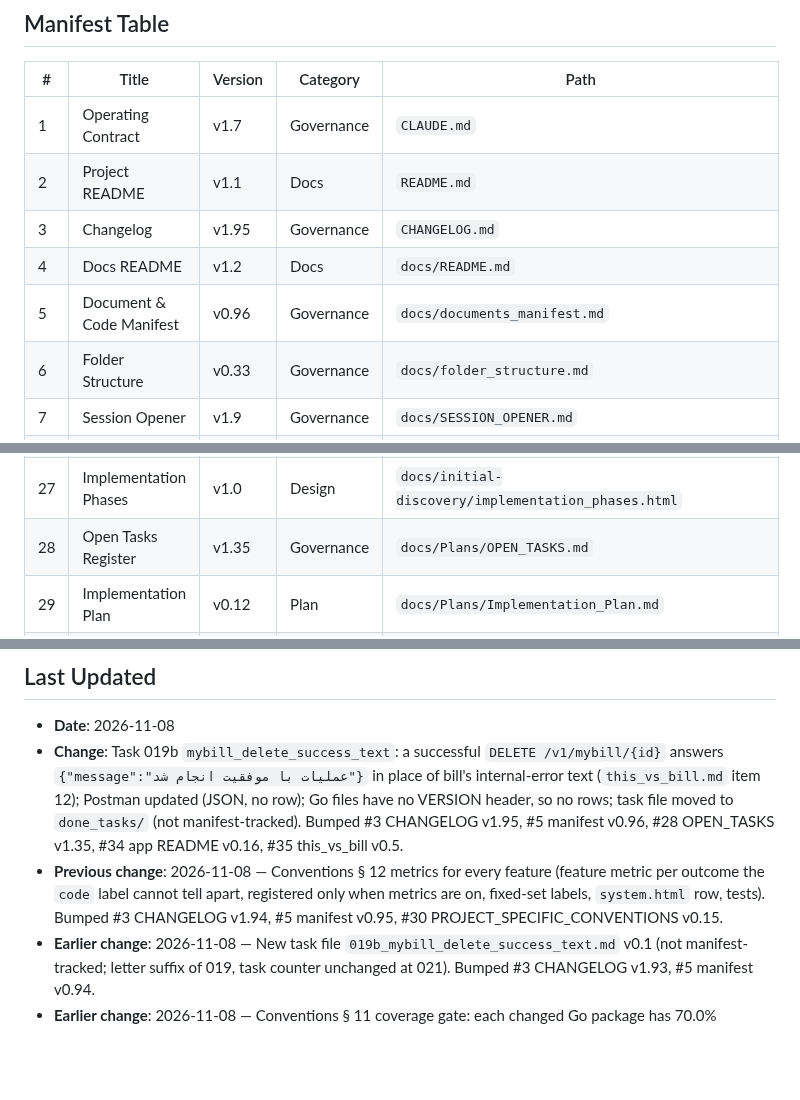
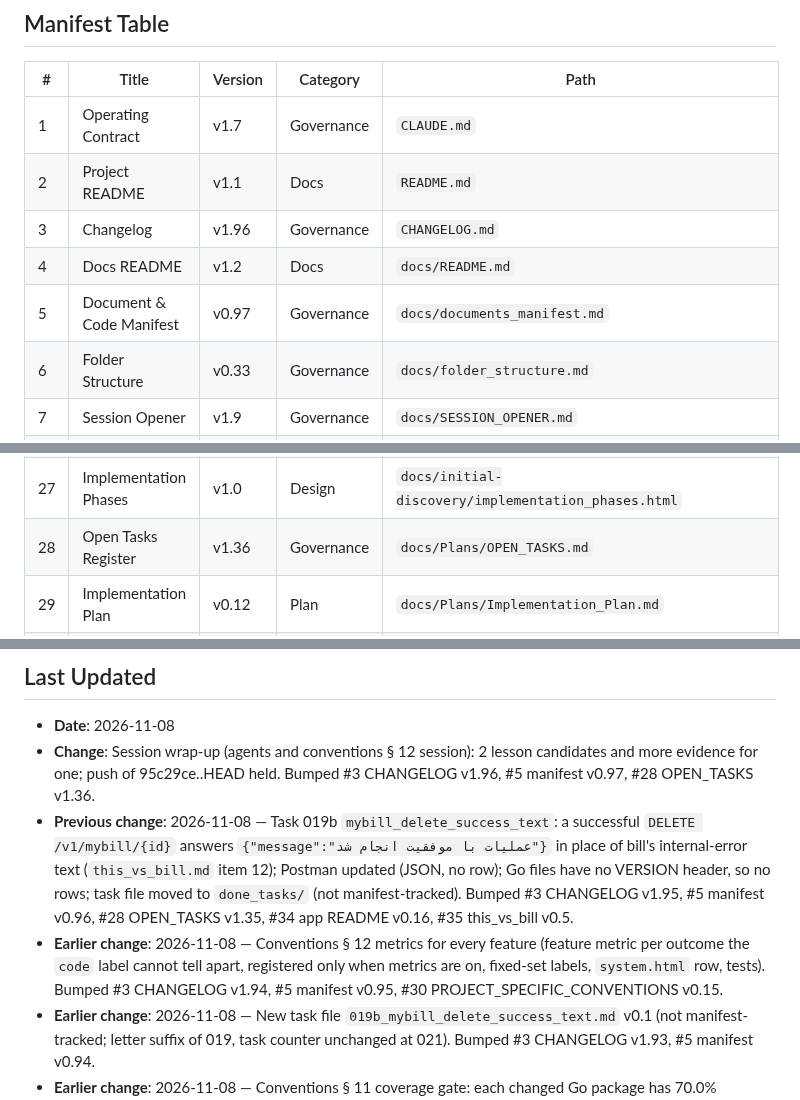
Before and after one commit to 780-AI/780-qabz, a Markdown page: docs/documents_manifest.md, 3 parts joined by grey strips. GitHub-like rendering; blank space fills up the shorter version.

```diff
--- a/docs/documents_manifest.md
+++ b/docs/documents_manifest.md
@@ -18,9 +18,9 @@
 |---|---|---|---|---|
 | 1 | Operating Contract | v1.7 | Governance | `CLAUDE.md` |
 | 2 | Project README | v1.1 | Docs | `README.md` |
-| 3 | Changelog | v1.95 | Governance | `CHANGELOG.md` |
+| 3 | Changelog | v1.96 | Governance | `CHANGELOG.md` |
 | 4 | Docs README | v1.2 | Docs | `docs/README.md` |
-| 5 | Document & Code Manifest | v0.96 | Governance | `docs/documents_manifest.md` |
+| 5 | Document & Code Manifest | v0.97 | Governance | `docs/documents_manifest.md` |
 | 6 | Folder Structure | v0.33 | Governance | `docs/folder_structure.md` |
 | 7 | Session Opener | v1.9 | Governance | `docs/SESSION_OPENER.md` |
 | 8 | Session Closer | v1.8 | Governance | `docs/SESSION_CLOSER.md` |
@@ -43,7 +43,7 @@
 | 25 | Payment Flow Diagram | v1.0 | Design | `docs/initial-discovery/qabz-diagram.html` |
 | 26 | Cron Jobs Diagram | v1.0 | Design | `docs/initial-discovery/qabz-cron-diagram.html` |
 | 27 | Implementation Phases | v1.0 | Design | `docs/initial-discovery/implementation_phases.html` |
-| 28 | Open Tasks Register | v1.35 | Governance | `docs/Plans/OPEN_TASKS.md` |
+| 28 | Open Tasks Register | v1.36 | Governance | `docs/Plans/OPEN_TASKS.md` |
 | 29 | Implementation Plan | v0.12 | Plan | `docs/Plans/Implementation_Plan.md` |
 | 30 | Project Specific Conventions | v0.15 | Governance | `docs/standards/PROJECT_SPECIFIC_CONVENTIONS.md` |
 | 31 | YAML to env generator | v0.2 | Scripts | `scripts/yml_to_env/yml_to_env.py` |
@@ -55,8 +55,9 @@
 ## Last Updated
 
 - **Date**: 2026-11-08
-- **Change**: Task 019b `mybill_delete_success_text`: a successful `DELETE /v1/mybill/{id}` answers `{"message":"عملیات با موفقیت انجام شد"}` in place of bill's internal-error text (`this_vs_bill.md` item 12); Postman updated (JSON, no row); Go files have no VERSION header, so no rows; task file moved to `done_tasks/` (not manifest-tracked). Bumped #3 CHANGELOG v1.95, #5 manifest v0.96, #28 OPEN_TASKS v1.35, #34 app README v0.16, #35 this_vs_bill v0.5.
-- **Previous change**: 2026-11-08 — Conventions § 12 metrics for every feature (feature metric per outcome the `code` label cannot tell apart, registered only when metrics are on, fixed-set labels, `system.html` row, tests). Bumped #3 CHANGELOG v1.94, #5 manifest v0.95, #30 PROJECT_SPECIFIC_CONVENTIONS v0.15.
+- **Change**: Session wrap-up (agents and conventions § 12 session): 2 lesson candidates and more evidence for one; push of 95c29ce..HEAD held. Bumped #3 CHANGELOG v1.96, #5 manifest v0.97, #28 OPEN_TASKS v1.36.
+- **Previous change**: 2026-11-08 — Task 019b `mybill_delete_success_text`: a successful `DELETE /v1/mybill/{id}` answers `{"message":"عملیات با موفقیت انجام شد"}` in place of bill's internal-error text (`this_vs_bill.md` item 12); Postman updated (JSON, no row); Go files have no VERSION header, so no rows; task file moved to `done_tasks/` (not manifest-tracked). Bumped #3 CHANGELOG v1.95, #5 manifest v0.96, #28 OPEN_TASKS v1.35, #34 app README v0.16, #35 this_vs_bill v0.5.
+- **Earlier change**: 2026-11-08 — Conventions § 12 metrics for every feature (feature metric per outcome the `code` label cannot tell apart, registered only when metrics are on, fixed-set labels, `system.html` row, tests). Bumped #3 CHANGELOG v1.94, #5 manifest v0.95, #30 PROJECT_SPECIFIC_CONVENTIONS v0.15.
 - **Earlier change**: 2026-11-08 — New task file `019b_mybill_delete_success_text.md` v0.1 (not manifest-tracked; letter suffix of 019, task counter unchanged at 021). Bumped #3 CHANGELOG v1.93, #5 manifest v0.94.
 - **Earlier change**: 2026-11-08 — Conventions § 11 coverage gate: each changed Go package has 70.0% statement coverage or more, measured with the database tests included (live tests run, not skipped). Bumped #3 CHANGELOG v1.92, #5 manifest v0.93, #30 PROJECT_SPECIFIC_CONVENTIONS v0.14.
 - **Earlier change**: 2026-11-08 — Task 019 `mybill_delete_endpoint` done: `DELETE /v1/mybill/{id}` disables a bill of the JWT user in bill's `bills` table, exactly as bill (id check with `github.com/google/uuid` v1.6.0, now a direct requirement in `src/go.mod`); Postman updated (JSON, no row); Go files have no VERSION header, so no rows; task file moved to `done_tasks/` (not manifest-tracked). Bumped #3 CHANGELOG v1.91, #5 manifest v0.92, #6 folder_structure v0.33, #28 OPEN_TASKS v1.34, #34 app README v0.15, #35 this_vs_bill v0.4.
```
Also changed, not shown: other parts of docs/documents_manifest.md (+1 -1 lines), CHANGELOG.md (+9 -1 lines), docs/Plans/OPEN_TASKS.md (+5 -1 lines).
